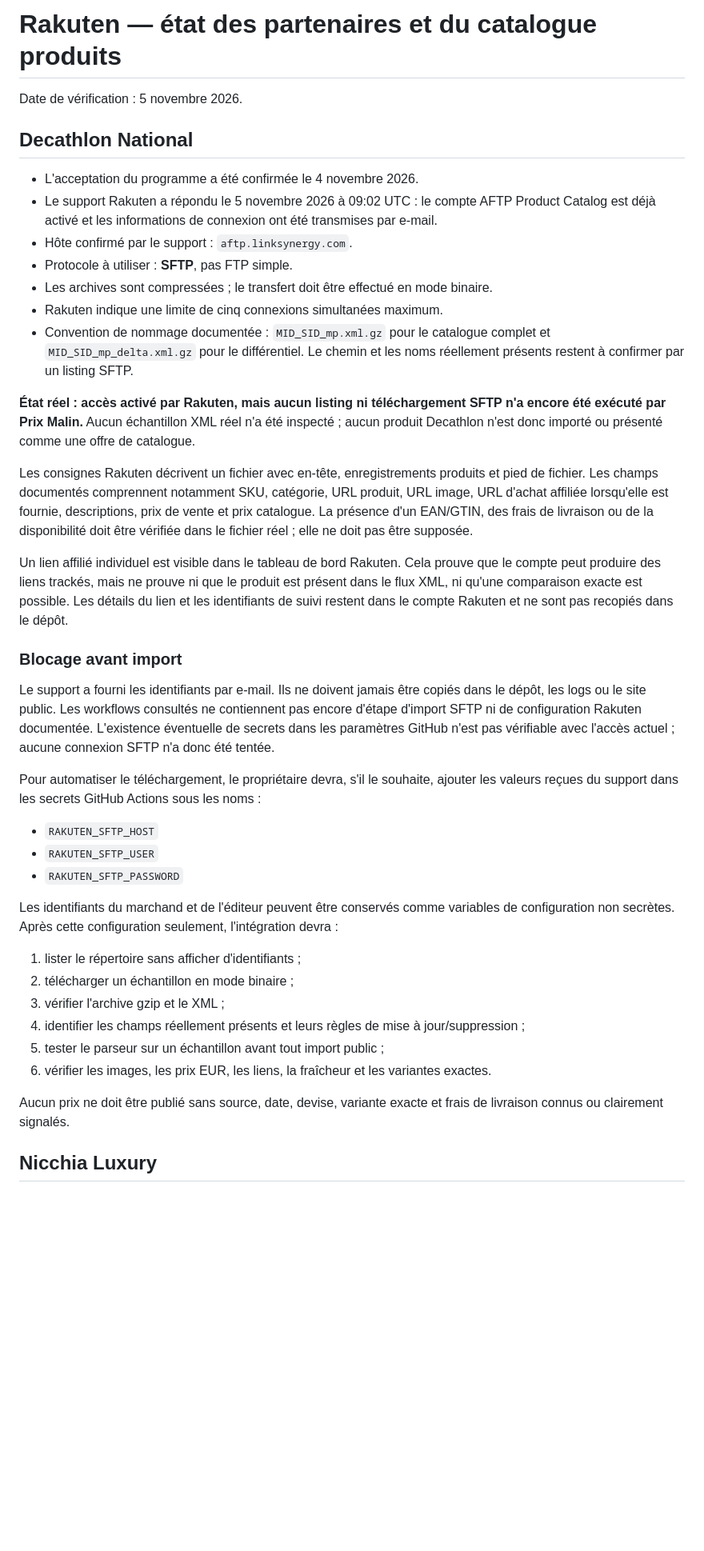
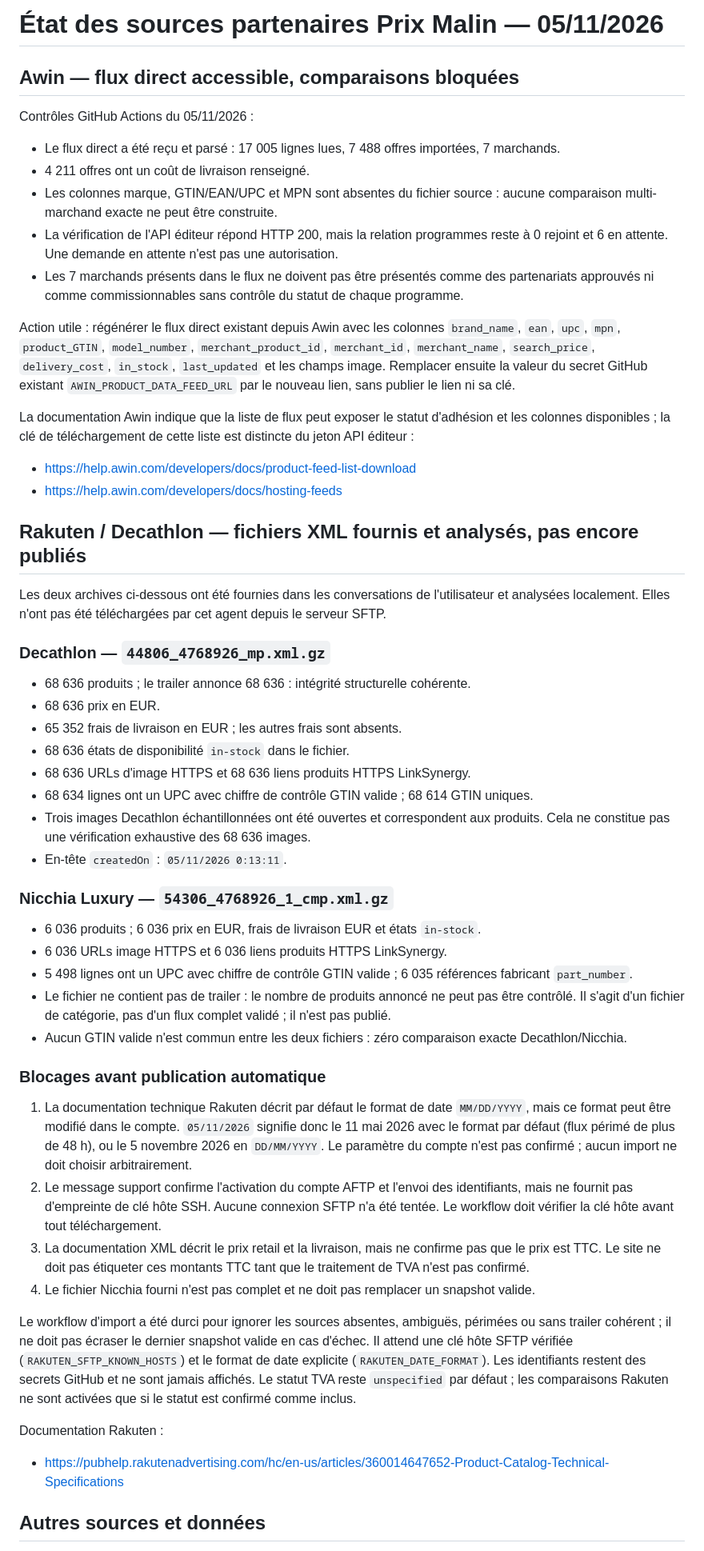
Before and after one commit to chokoofficiel69-gif/Prixbasmalin, a Markdown page: docs/rakuten-partners-status-2026-11-05.md, the part around one of its changes. Shown at 80% size. Drawn GitHub-style; blank space fills up the shorter version.

Commit message:
Documenter les preuves XML Rakuten et les blocages de publication

```diff
--- a/docs/rakuten-partners-status-2026-11-05.md
+++ b/docs/rakuten-partners-status-2026-11-05.md
@@ -1,41 +1,51 @@
-# Rakuten — état des partenaires et du catalogue produits
+# État des sources partenaires Prix Malin — 05/11/2026
 
-Date de vérification : 5 novembre 2026.
+## Awin — flux direct accessible, comparaisons bloquées
 
-## Decathlon National
+Contrôles GitHub Actions du 05/11/2026 :
+- Le flux direct a été reçu et parsé : 17 005 lignes lues, 7 488 offres importées, 7 marchands.
+- 4 211 offres ont un coût de livraison renseigné.
+- Les colonnes marque, GTIN/EAN/UPC et MPN sont absentes du fichier source : aucune comparaison multi-marchand exacte ne peut être construite.
+- La vérification de l'API éditeur répond HTTP 200, mais la relation programmes reste à 0 rejoint et 6 en attente. Une demande en attente n'est pas une autorisation.
+- Les 7 marchands présents dans le flux ne doivent pas être présentés comme des partenariats approuvés ni comme commissionnables sans contrôle du statut de chaque programme.
 
-- L'acceptation du programme a été confirmée le 4 novembre 2026.
-- Le support Rakuten a répondu le 5 novembre 2026 à 09:02 UTC : le compte AFTP Product Catalog est déjà activé et les informations de connexion ont été transmises par e-mail.
-- Hôte confirmé par le support : `aftp.linksynergy.com`.
-- Protocole à utiliser : **SFTP**, pas FTP simple.
-- Les archives sont compressées ; le transfert doit être effectué en mode binaire.
-- Rakuten indique une limite de cinq connexions simultanées maximum.
-- Convention de nommage documentée : `MID_SID_mp.xml.gz` pour le catalogue complet et `MID_SID_mp_delta.xml.gz` pour le différentiel. Le chemin et les noms réellement présents restent à confirmer par un listing SFTP.
+Action utile : régénérer le flux direct existant depuis Awin avec les colonnes `brand_name`, `ean`, `upc`, `mpn`, `product_GTIN`, `model_number`, `merchant_product_id`, `merchant_id`, `merchant_name`, `search_price`, `delivery_cost`, `in_stock`, `last_updated` et les champs image. Remplacer ensuite la valeur du secret GitHub existant `AWIN_PRODUCT_DATA_FEED_URL` par le nouveau lien, sans publier le lien ni sa clé.
 
-**État réel : accès activé par Rakuten, mais aucun listing ni téléchargement SFTP n'a encore été exécuté par Prix Malin.** Aucun échantillon XML réel n'a été inspecté ; aucun produit Decathlon n'est donc importé ou présenté comme une offre de catalogue.
+La documentation Awin indique que la liste de flux peut exposer le statut d'adhésion et les colonnes disponibles ; la clé de téléchargement de cette liste est distincte du jeton API éditeur :
+- https://help.awin.com/developers/docs/product-feed-list-download
+- https://help.awin.com/developers/docs/hosting-feeds
 
-Les consignes Rakuten décrivent un fichier avec en-tête, enregistrements produits et pied de fichier. Les champs documentés comprennent notamment SKU, catégorie, URL produit, URL image, URL d'achat affiliée lorsqu'elle est fournie, descriptions, prix de vente et prix catalogue. La présence d'un EAN/GTIN, des frais de livraison ou de la disponibilité doit être vérifiée dans le fichier réel ; elle ne doit pas être supposée.
+## Rakuten / Decathlon — fichiers XML fournis et analysés, pas encore publiés
 
-Un lien affilié individuel est visible dans le tableau de bord Rakuten. Cela prouve que le compte peut produire des liens trackés, mais ne prouve ni que le produit est présent dans le flux XML, ni qu'une comparaison exacte est possible. Les détails du lien et les identifiants de suivi restent dans le compte Rakuten et ne sont pas recopiés dans le dépôt.
+Les deux archives ci-dessous ont été fournies dans les conversations de l'utilisateur et analysées localement. Elles n'ont pas été téléchargées par cet agent depuis le serveur SFTP.
 
-### Blocage avant import
+### Decathlon — `44806_4768926_mp.xml.gz`
+- 68 636 produits ; le trailer annonce 68 636 : intégrité structurelle cohérente.
+- 68 636 prix en EUR.
+- 65 352 frais de livraison en EUR ; les autres frais sont absents.
+- 68 636 états de disponibilité `in-stock` dans le fichier.
+- 68 636 URLs d'image HTTPS et 68 636 liens produits HTTPS LinkSynergy.
+- 68 634 lignes ont un UPC avec chiffre de contrôle GTIN valide ; 68 614 GTIN uniques.
+- Trois images Decathlon échantillonnées ont été ouvertes et correspondent aux produits. Cela ne constitue pas une vérification exhaustive des 68 636 images.
+- En-tête `createdOn` : `05/11/2026 0:13:11`.
 
-Le support a fourni les identifiants par e-mail. Ils ne doivent jamais être copiés dans le dépôt, les logs ou le site public. Les workflows consultés ne contiennent pas encore d'étape d'import SFTP ni de configuration Rakuten documentée. L'existence éventuelle de secrets dans les paramètres GitHub n'est pas vérifiable avec l'accès actuel ; aucune connexion SFTP n'a donc été tentée.
+### Nicchia Luxury — `54306_4768926_1_cmp.xml.gz`
+- 6 036 produits ; 6 036 prix en EUR, frais de livraison EUR et états `in-stock`.
+- 6 036 URLs image HTTPS et 6 036 liens produits HTTPS LinkSynergy.
+- 5 498 lignes ont un UPC avec chiffre de contrôle GTIN valide ; 6 035 références fabricant `part_number`.
+- Le fichier ne contient pas de trailer : le nombre de produits annoncé ne peut pas être contrôlé. Il s'agit d'un fichier de catégorie, pas d'un flux complet validé ; il n'est pas publié.
+- Aucun GTIN valide n'est commun entre les deux fichiers : zéro comparaison exacte Decathlon/Nicchia.
 
-Pour automatiser le téléchargement, le propriétaire devra, s'il le souhaite, ajouter les valeurs reçues du support dans les secrets GitHub Actions sous les noms :
-- `RAKUTEN_SFTP_HOST`
-- `RAKUTEN_SFTP_USER`
-- `RAKUTEN_SFTP_PASSWORD`
+### Blocages avant publication automatique
+1. La documentation technique Rakuten décrit par défaut le format de date `MM/DD/YYYY`, mais ce format peut être modifié dans le compte. `05/11/2026` signifie donc le 11 mai 2026 avec le format par défaut (flux périmé de plus de 48 h), ou le 5 novembre 2026 en `DD/MM/YYYY`. Le paramètre du compte n'est pas confirmé ; aucun import ne doit choisir arbitrairement.
+2. Le message support confirme l'activation du compte AFTP et l'envoi des identifiants, mais ne fournit pas d'empreinte de clé hôte SSH. Aucune connexion SFTP n'a été tentée. Le workflow doit vérifier la clé hôte avant tout téléchargement.
+3. La documentation XML décrit le prix retail et la livraison, mais ne confirme pas que le prix est TTC. Le site ne doit pas étiqueter ces montants TTC tant que le traitement de TVA n'est pas confirmé.
+4. Le fichier Nicchia fourni n'est pas complet et ne doit pas remplacer un snapshot valide.
 
-Les identifiants du marchand et de l'éditeur peuvent être conservés comme variables de configuration non secrètes. Après cette configuration seulement, l'intégration devra :
-1. lister le répertoire sans afficher d'identifiants ;
-2. télécharger un échantillon en mode binaire ;
-3. vérifier l'archive gzip et le XML ;
-4. identifier les champs réellement présents et leurs règles de mise à jour/suppression ;
-5. tester le parseur sur un échantillon avant tout import public ;
-6. vérifier les images, les prix EUR, les liens, la fraîcheur et les variantes exactes.
+Le workflow d'import a été durci pour ignorer les sources absentes, ambiguës, périmées ou sans trailer cohérent ; il ne doit pas écraser le dernier snapshot valide en cas d'échec. Il attend une clé hôte SFTP vérifiée (`RAKUTEN_SFTP_KNOWN_HOSTS`) et le format de date explicite (`RAKUTEN_DATE_FORMAT`). Les identifiants restent des secrets GitHub et ne sont jamais affichés. Le statut TVA reste `unspecified` par défaut ; les comparaisons Rakuten ne sont activées que si le statut est confirmé comme inclus.
 
-Aucun prix ne doit être publié sans source, date, devise, variante exacte et frais de livraison connus ou clairement signalés.
+Documentation Rakuten :
+- https://pubhelp.rakutenadvertising.com/hc/en-us/articles/360014647652-Product-Catalog-Technical-Specifications
 
-## Nicchia Luxury
+## Autres sources et données
 
```
Also changed, not shown: other parts of docs/rakuten-partners-status-2026-11-05.md (+15 -11 lines).
